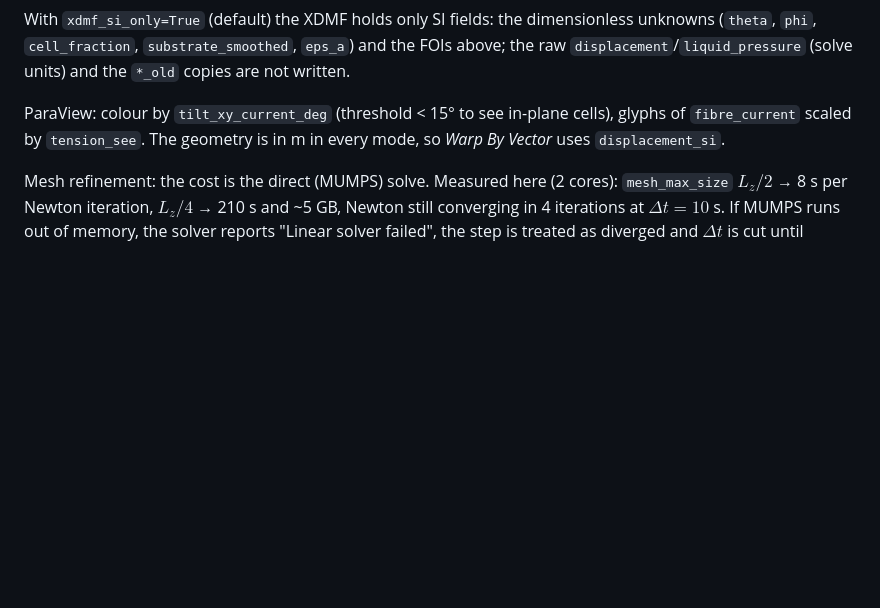
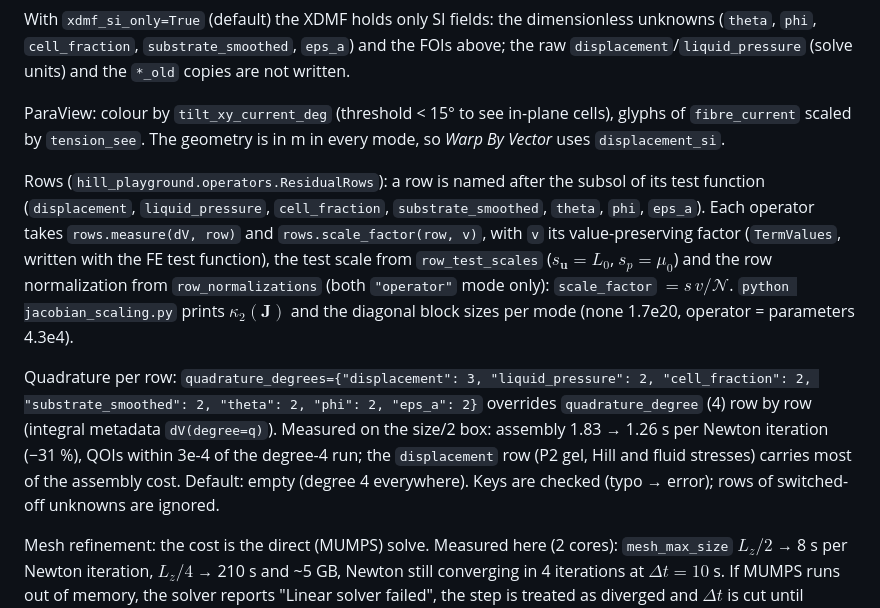
Before and after one commit to Th0masLavigne/Hill-preparation-playground, a Markdown page: demos/hill_box/README.md, the part around the change. Rendered like a GitHub page; blank space fills up the shorter version.

Commit message:
(doc) hill_box README: test-function scale and jacobian_scaling

```diff
--- a/demos/hill_box/README.md
+++ b/demos/hill_box/README.md
@@ -52,6 +52,21 @@ ParaView: colour by `tilt_xy_current_deg` (threshold < 15° to see in-plane cell
 `fibre_current` scaled by `tension_see`. The geometry is in m in every mode, so *Warp By Vector*
 uses `displacement_si`.
 
+Rows (`hill_playground.operators.ResidualRows`): a row is named after the subsol of its test function
+(`displacement`, `liquid_pressure`, `cell_fraction`, `substrate_smoothed`, `theta`, `phi`, `eps_a`). Each
+operator takes `rows.measure(dV, row)` and `rows.scale_factor(row, v)`, with `v` its value-preserving
+factor (`TermValues`, written with the FE test function), the test scale from `row_test_scales`
+($s_{\mathbf u} = L_0$, $s_p = \mu_0$) and the row normalization from `row_normalizations` (both
+`"operator"` mode only): `scale_factor` $= s\,v/\mathcal N$. `python jacobian_scaling.py` prints
+$\kappa_2(\mathbf J)$ and the diagonal block sizes per mode (none 1.7e20, operator = parameters 4.3e4).
+
+Quadrature per row: `quadrature_degrees={"displacement": 3, "liquid_pressure": 2, "cell_fraction": 2,
+"substrate_smoothed": 2, "theta": 2, "phi": 2, "eps_a": 2}` overrides `quadrature_degree` (4) row by row
+(integral metadata `dV(degree=q)`). Measured on the size/2 box: assembly 1.83 → 1.26 s per Newton iteration
+(−31 %), QOIs within 3e-4 of the degree-4 run; the `displacement` row (P2 gel, Hill and fluid stresses) carries
+most of the assembly cost. Default: empty (degree 4 everywhere). Keys are checked (typo → error); rows of
+switched-off unknowns are ignored.
+
 Mesh refinement: the cost is the direct (MUMPS) solve. Measured here (2 cores): `mesh_max_size`
 $L_z/2$ → 8 s per Newton iteration, $L_z/4$ → 210 s and ~5 GB, Newton still converging in 4
 iterations at $\Delta t = 10$ s. If MUMPS runs out of memory, the solver reports
```
